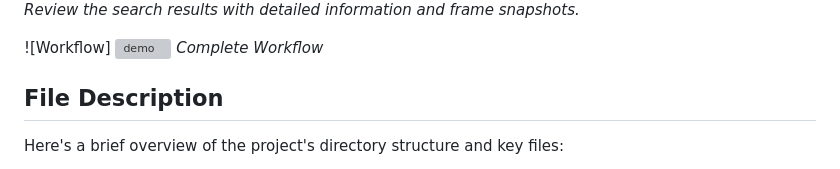
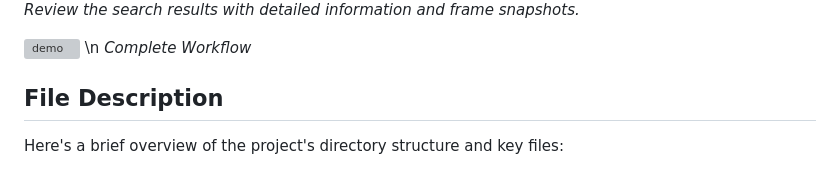
Before and after one commit to ishubhranshu/vision_wear, a Markdown page: README.md, the part around the change. Drawn GitHub-style; grey boxes are pictures that could not be loaded.

```diff
--- a/README.md
+++ b/README.md
@@ -34,8 +34,7 @@ Welcome to the VisionWear project! This Flask-based web application empowers use
 ![Search Results](images/5.png)
 *Review the search results with detailed information and frame snapshots.*
 
-![Workflow]
-![demo](https://github.com/user-attachments/assets/de820134-09f3-4d82-b2e5-cb403b356417)
+![demo](https://github.com/user-attachments/assets/de820134-09f3-4d82-b2e5-cb403b356417) \n
 *Complete Workflow*
 
 ## File Description
```
